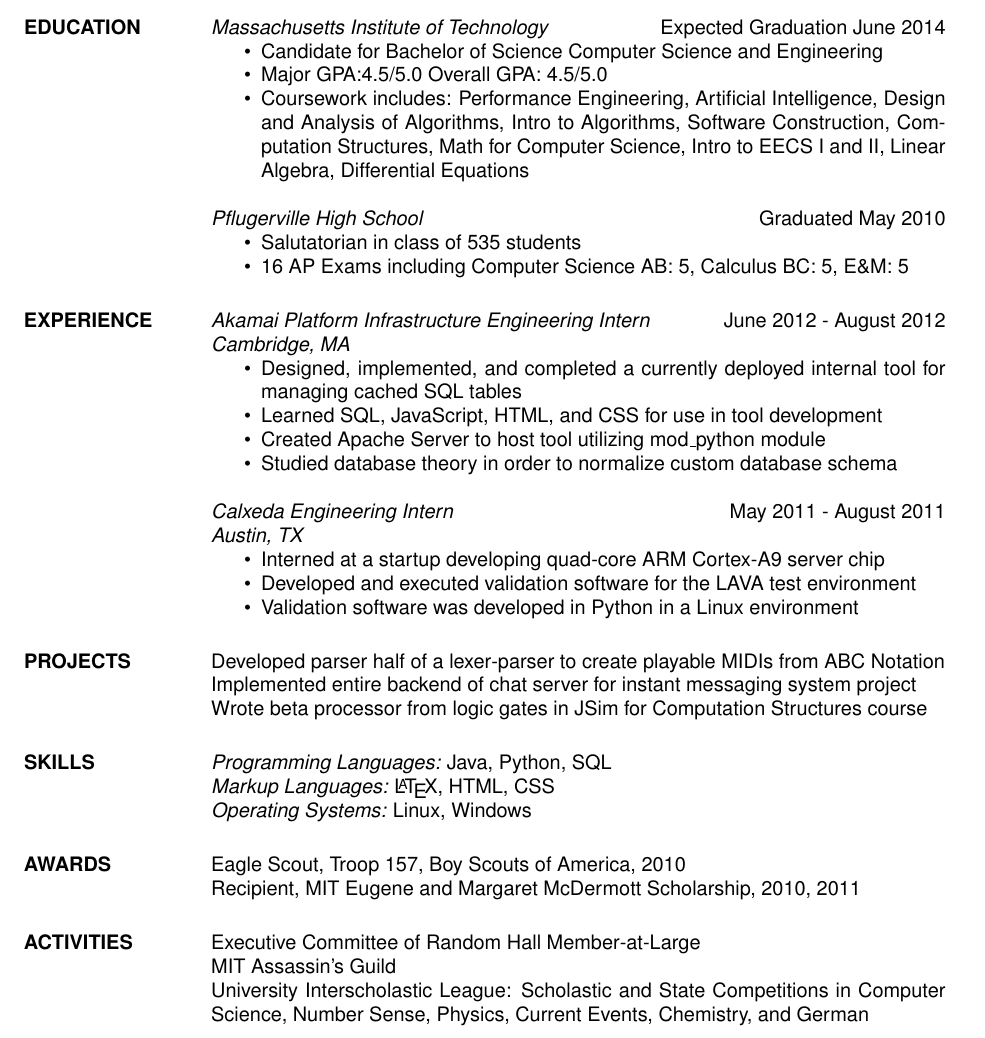
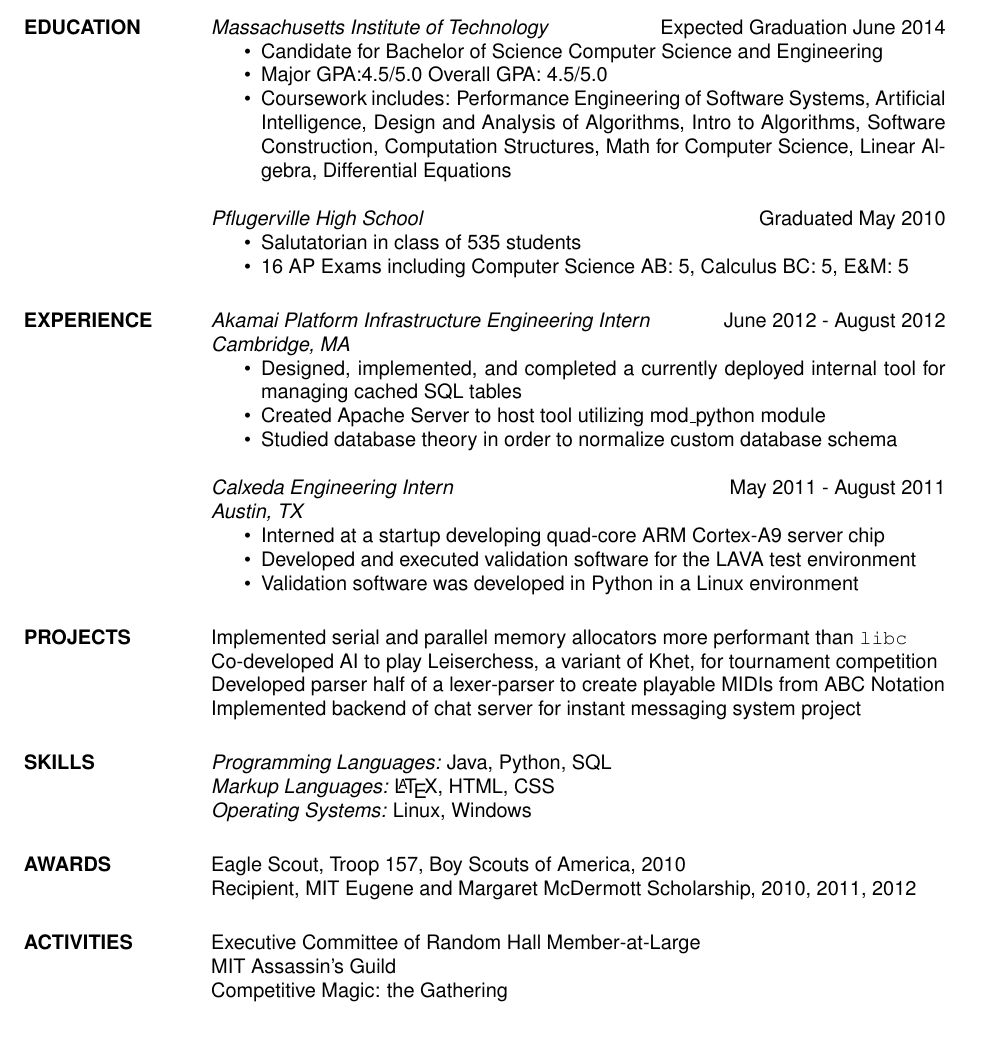
Before and after one commit to Dritte/Resume, a LaTeX CV (EugenioFortanelyResume2012.tex): part of the page, cut so that both start at the same text. Compiled offline with pdfLaTeX.

Commit message:
Updates while flying to Seattle
reformatted courses
killed line in Akamai internship Franny disliked
updated projects to reflect work in Performance Engineering
updated activities to more accurately reflect what I spend
much of my free time on ie Magic

```diff
--- a/EugenioFortanelyResume2012.tex
+++ b/EugenioFortanelyResume2012.tex
@@ -31,11 +31,12 @@
                         % any postscript font) and just slanted in
                         %	Computer Modern (default) font
                         \item Major GPA:4.5/5.0 Overall GPA: 4.5/5.0
-                        \item Coursework includes: Performance Engineering,
-                          Artificial Intelligence, Design and Analysis of
-                          Algorithms, Intro to Algorithms, Software Construction,
-                        Computation Structures, Math for Computer Science, Intro to EECS I and II,
-                        Linear Algebra, Differential Equations
+                        \item Coursework includes: Performance Engineering of
+                          Software Systems, Artificial Intelligence, Design and
+                          Analysis of Algorithms, Intro to Algorithms, Software
+                          Construction, Computation Structures, Math for
+                          Computer Science, Linear Algebra, Differential
+                          Equations
                 \end{itemize}
 
                 {\sl Pflugerville High School} \hfill Graduated May 2010
@@ -49,7 +50,6 @@
                     {\sl Cambridge, MA}
                  \begin{itemize}  \itemsep -2pt %reduce space between items
                          \item  Designed, implemented, and completed a currently deployed internal tool for managing cached SQL tables
-                         \item Learned SQL, JavaScript, HTML, and CSS for use in tool development
                          \item Created Apache Server to host tool utilizing mod\_python module
                          \item Studied database theory in order to normalize custom database schema
                 \end{itemize}
@@ -62,9 +62,15 @@
                           \item Validation software was developed in Python in a Linux environment
                  \end{itemize}
 
-\section{PROJECTS}Developed parser half of a lexer-parser to create playable MIDIs from ABC Notation \\
-                Implemented entire backend of chat server for instant messaging system project \\
-                Wrote beta processor from logic gates in JSim for Computation Structures course
+\section{PROJECTS}
+                Implemented serial and parallel memory allocators more
+                performant than \texttt{libc} \\
+                Co-developed AI to play Leiserchess, a variant of Khet, for
+                tournament competition \\
+                Developed parser half of a lexer-parser to create playable MIDIs
+                from ABC Notation \\
+                Implemented backend of chat server for instant messaging system
+                project
 
 \section{SKILLS} {\sl Programming Languages:} Java, Python, SQL \\
                  {\sl Markup Languages:} \LaTeX, HTML, CSS \\
@@ -72,13 +78,13 @@
 
 
 \section{AWARDS} Eagle Scout, Troop 157, Boy Scouts of America, 2010\\
-        Recipient, MIT Eugene and Margaret McDermott Scholarship, 2010, 2011
+        Recipient, MIT Eugene and Margaret McDermott Scholarship, 2010, 2011,
+        2012
 
 \section{ACTIVITIES}
         Executive Committee of Random Hall Member-at-Large \\
         MIT Assassin's Guild \\
-        University Interscholastic League: Scholastic and State Competitions in
-        Computer Science, Number Sense, Physics, Current Events, Chemistry, and German
+        Competitive Magic: the Gathering
 
 
 \end{resume}
```
Also changed, not shown: 2 other files.
